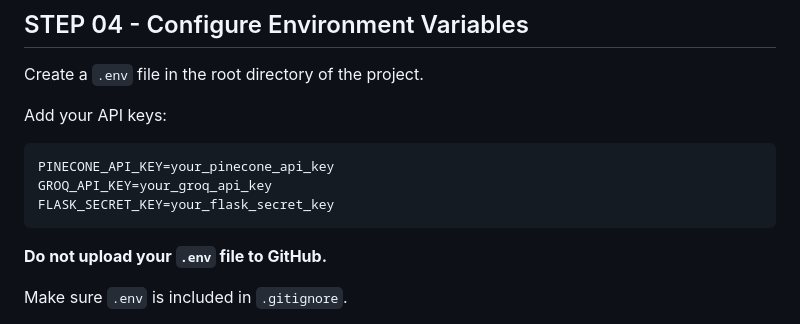
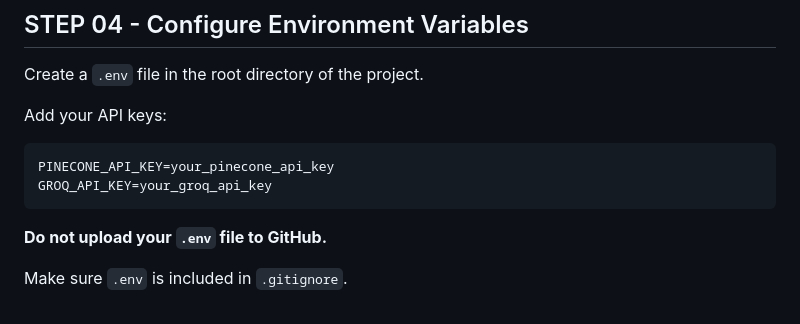
Before and after one commit to bhamniyaravi/Medical-Chatbot, a Markdown page: README.md, the part around the change. Rendered like a GitHub page.

Commit message:
Update README to remove FLASK_SECRET_KEY
Removed FLASK_SECRET_KEY from the example .env file.

````diff
--- a/README.md
+++ b/README.md
@@ -162,7 +162,6 @@ Add your API keys:
 ```env
 PINECONE_API_KEY=your_pinecone_api_key
 GROQ_API_KEY=your_groq_api_key
-FLASK_SECRET_KEY=your_flask_secret_key
 ```
 
 **Do not upload your `.env` file to GitHub.**
````
